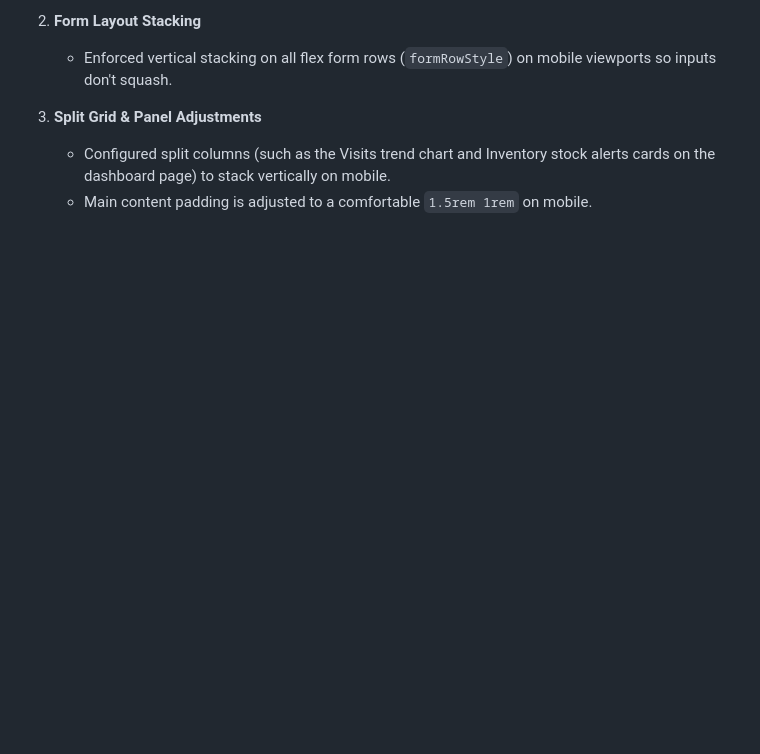
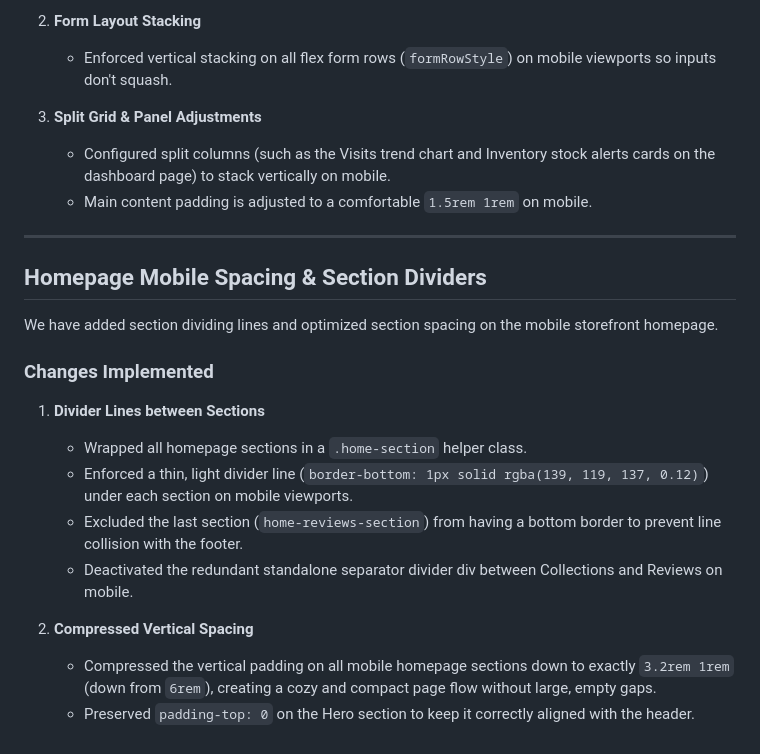
Before and after one commit to trexbt286/houseofginija, a Markdown page: walkthrough.md, the part around the change. Rendered like a GitHub page; blank space fills up the shorter version.

Commit message:
docs: update walkthrough with homepage mobile spacing details

```diff
--- a/walkthrough.md
+++ b/walkthrough.md
@@ -118,3 +118,21 @@ We have optimized the entire admin portal for responsive viewing on tablets and
 3. **Split Grid & Panel Adjustments**
    - Configured split columns (such as the Visits trend chart and Inventory stock alerts cards on the dashboard page) to stack vertically on mobile.
    - Main content padding is adjusted to a comfortable `1.5rem 1rem` on mobile.
+
+---
+
+## Homepage Mobile Spacing & Section Dividers
+
+We have added section dividing lines and optimized section spacing on the mobile storefront homepage.
+
+### Changes Implemented
+
+1. **Divider Lines between Sections**
+   - Wrapped all homepage sections in a `.home-section` helper class.
+   - Enforced a thin, light divider line (`border-bottom: 1px solid rgba(139, 119, 137, 0.12)`) under each section on mobile viewports.
+   - Excluded the last section (`home-reviews-section`) from having a bottom border to prevent line collision with the footer.
+   - Deactivated the redundant standalone separator divider div between Collections and Reviews on mobile.
+
+2. **Compressed Vertical Spacing**
+   - Compressed the vertical padding on all mobile homepage sections down to exactly `3.2rem 1rem` (down from `6rem`), creating a cozy and compact page flow without large, empty gaps.
+   - Preserved `padding-top: 0` on the Hero section to keep it correctly aligned with the header.
```
